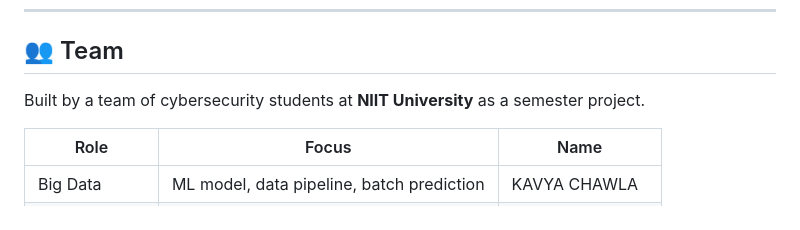
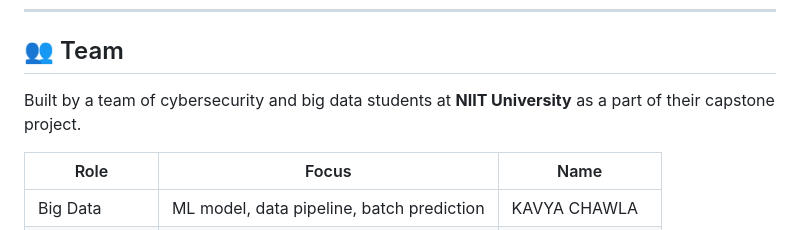
Before and after one commit to nirvaan8/insurance-fraud, a Markdown page: README.md, the part around the change. Drawn GitHub-style.

```diff
--- a/README.md
+++ b/README.md
@@ -215,7 +215,7 @@ amount,claims
 
 ## 👥 Team
 
-Built by a team of cybersecurity students at **NIIT University** as a semester project.
+Built by a team of cybersecurity and big data students at **NIIT University** as a part of their capstone project.
 
 | Role | Focus |Name|
 |---|---|---|
```
